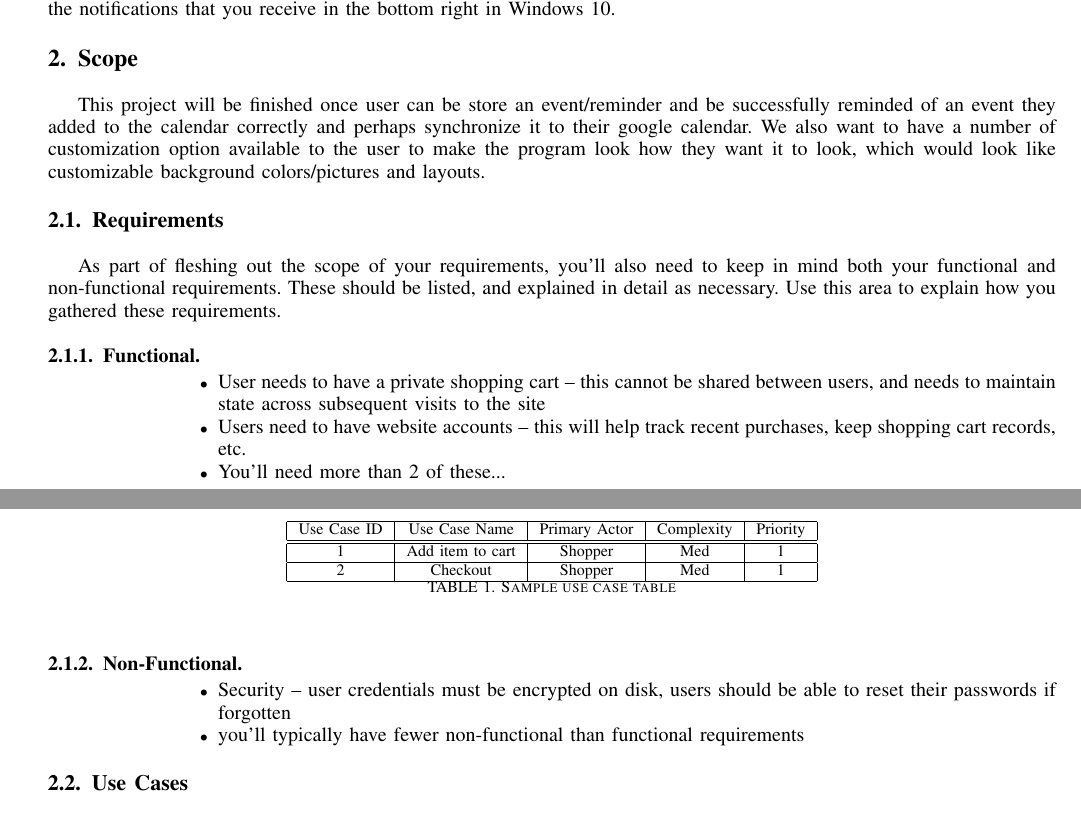
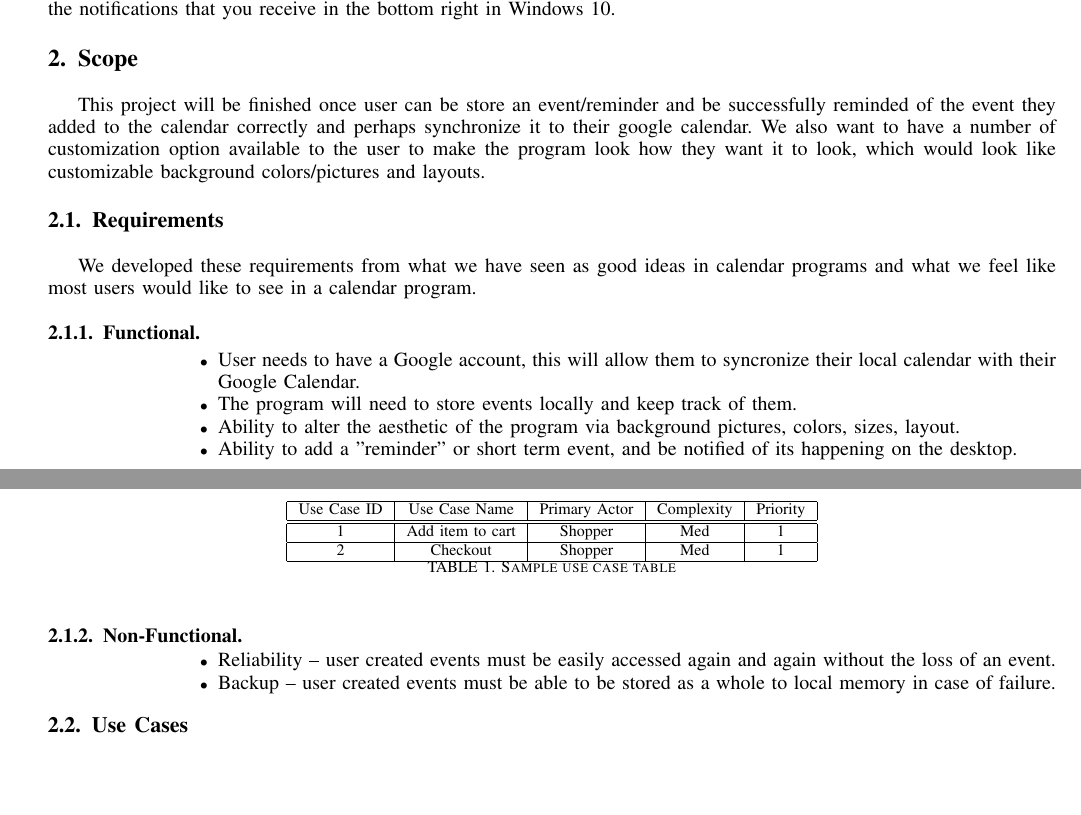
Before and after one commit to luksaul23/NEWCSCI352CALENDAR, a LaTeX paper (Documentation/ProjectDocumentation.tex): two parts of pages 1 and 2 of 4, joined at a grey line, cut so that both start at the same text, the shorter picture padded with empty space. Compiled offline with pdfLaTeX.

Commit message:
update functional and non-functional requirements

```diff
--- a/Documentation/ProjectDocumentation.tex
+++ b/Documentation/ProjectDocumentation.tex
@@ -656,7 +656,7 @@ We believe that the hardest part of this project for now will be creating a reli
 
 \section{Scope}
 
-This project will be finished once user can be store an event/reminder and be successfully reminded of an event they added to the calendar correctly and perhaps synchronize it to their google calendar. We also want to have a number of customization option available to the user to make the program look how they want it to look, which would look like customizable background colors/pictures and layouts.
+This project will be finished once user can be store an event/reminder and be successfully reminded of the event they added to the calendar correctly and perhaps synchronize it to their google calendar. We also want to have a number of customization option available to the user to make the program look how they want it to look, which would look like customizable background colors/pictures and layouts.
 
 %This section is a bit tricksy.  You are going to do your best to set up ground rules:  How will you know when your project is done?
 
@@ -665,19 +665,20 @@ This project will be finished once user can be store an event/reminder and be su
 %For every sub(sub)section below, make sure to mark which items are basic goals (project won't be done without it) and which ones are stretch goals (it would be really cool to do...).  We will be meeting one-on-one to help identify which goals go where.
 
 \subsection{Requirements}
-As part of fleshing out the scope of your requirements, you'll also need to keep in mind both your functional and non-functional requirements.  These should be listed, and explained in detail as necessary.  Use this area to explain how you gathered these requirements.
+We developed these requirements from what we have seen as good ideas in calendar programs and what we feel like most users would like to see in a calendar program.
 
 \subsubsection{Functional}
 \begin{itemize}
-\item User needs to have a private shopping cart -- this cannot be shared between users, and needs to maintain state across subsequent visits to the site
-\item Users need to have website accounts -- this will help track recent purchases, keep shopping cart records, etc.
-\item You'll need more than 2 of these...
+\item User needs to have a Google account, this will allow them to syncronize their local calendar with their Google Calendar.
+\item The program will need to store events locally and keep track of them.
+\item Ability to alter the aesthetic of the program via background pictures, colors, sizes, layout.
+\item Ability to add a "reminder" or short term event, and be notified of its happening on the desktop.
 \end{itemize}
 
 \subsubsection{Non-Functional}
 \begin{itemize}
-\item Security -- user credentials must be encrypted on disk, users should be able to reset their passwords if forgotten
-\item you'll typically have fewer non-functional than functional requirements
+\item Reliability -- user created events must be easily accessed again and again without the loss of an event.
+\item Backup -- user created events must be able to be stored as a whole to local memory in case of failure.
 \end{itemize}
 
 \subsection{Use Cases}
```
Also changed, not shown: Documentation/ProjectDocumentation.pdf, 1 other file.
